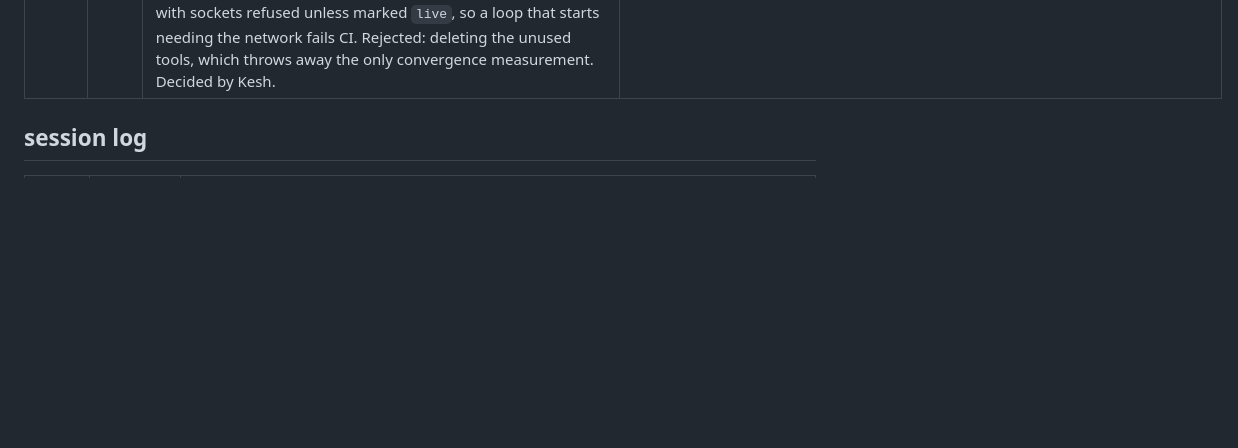
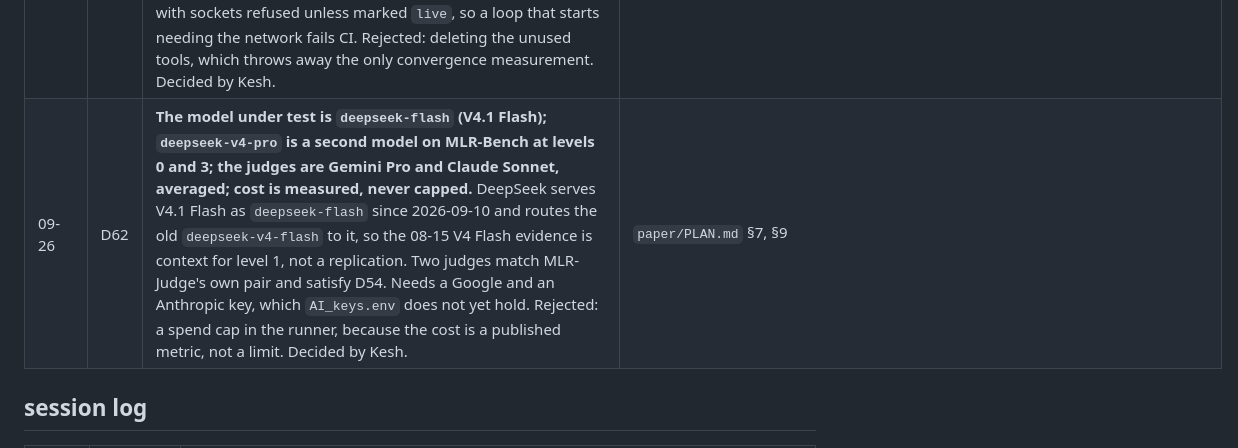
Before and after one commit to bananatruck/gates, a Markdown page: progress.md, the part around the change. Drawn GitHub-style; blank space fills up the shorter version.

```diff
--- a/progress.md
+++ b/progress.md
@@ -215,6 +215,7 @@ Append-only. One line each: date, decision, where it is enforced.
 | 09-21 | D59 | **The loops every host shares live in `gates/pipeline.py`; the adapter holds host knowledge only; the install path is four skills and a plugin.** `adapters/agentlab.py` went from 1044 to about 330 lines and re-exports what the host imports, so the host did not change for the move. `arxiv_lookup` moved to `adapters/arxiv.py`, because `gates/` never opens a socket (D41). Skills: `skills/install-gates` (router) and `gate1-execution`, `gate2-coherence`, `gate3-report`, each naming its input from the gate before it; `.claude-plugin/` makes them `/plugin install gates@gates`. The AI Scientist v2 adapter is a late-stage phase, after testing. Rejected: `SKILL.md`'s "copy the adapter", which makes every loop fix once per host. Decided by Kesh. | `tests/test_install_skill.py` (plugin lists exactly the skills on disk; names match folders) |
 | 09-21 | D60 | **The evaluation is three benchmarks at the four levels, each reported as one integrity metric and one task score.** CORE-Bench, MLR-Bench and BadScientist; host alone against host + GATES; a post-hoc citation audit of released papers; other systems (ScientistOne) later. BadScientist runs on real runs with manipulated write-ups, because papers with no experiment never pass Gate 1 and would read 0% at every level. `paper/PLAN.md` is the single source; every figure is drawn by `paper/figures.py` from `paper/results.csv`, and a figure holding a dummy row is stamped PLACEHOLDER. `rig/` results move to the paper's "Mechanism evidence" appendix; `AI Research/result_testing_1` is archived unchanged. Supersedes D8, D53's two arms, and `PLAN.md` §8's E1/E2. Decided by Kesh. | `paper/figures.py` asserts every CSV row reaches a figure |
 | 09-26 | D61 | **`rig/` holds model-free loops and live measurement tools; the suite stays offline.** Relaxes D41's "`rig/` never calls a model": `tuning` and `corpus` measure what only a real model can answer, so they get a CLI and take their model injected, and the post-hoc audit of released papers lives in `rig/` too. The line D41 drew moves from the folder to the suite: every test runs with sockets refused unless marked `live`, so a loop that starts needing the network fails CI. Rejected: deleting the unused tools, which throws away the only convergence measurement. Decided by Kesh. | `tests/conftest.py`, `test_the_suite_cannot_reach_the_network` |
+| 09-26 | D62 | **The model under test is `deepseek-flash` (V4.1 Flash); `deepseek-v4-pro` is a second model on MLR-Bench at levels 0 and 3; the judges are Gemini Pro and Claude Sonnet, averaged; cost is measured, never capped.** DeepSeek serves V4.1 Flash as `deepseek-flash` since 2026-09-10 and routes the old `deepseek-v4-flash` to it, so the 08-15 V4 Flash evidence is context for level 1, not a replication. Two judges match MLR-Judge's own pair and satisfy D54. Needs a Google and an Anthropic key, which `AI_keys.env` does not yet hold. Rejected: a spend cap in the runner, because the cost is a published metric, not a limit. Decided by Kesh. | `paper/PLAN.md` §7, §9 |
 
 ## session log
 
```
Also changed, not shown: paper/PLAN.md (+5 -3 lines).
